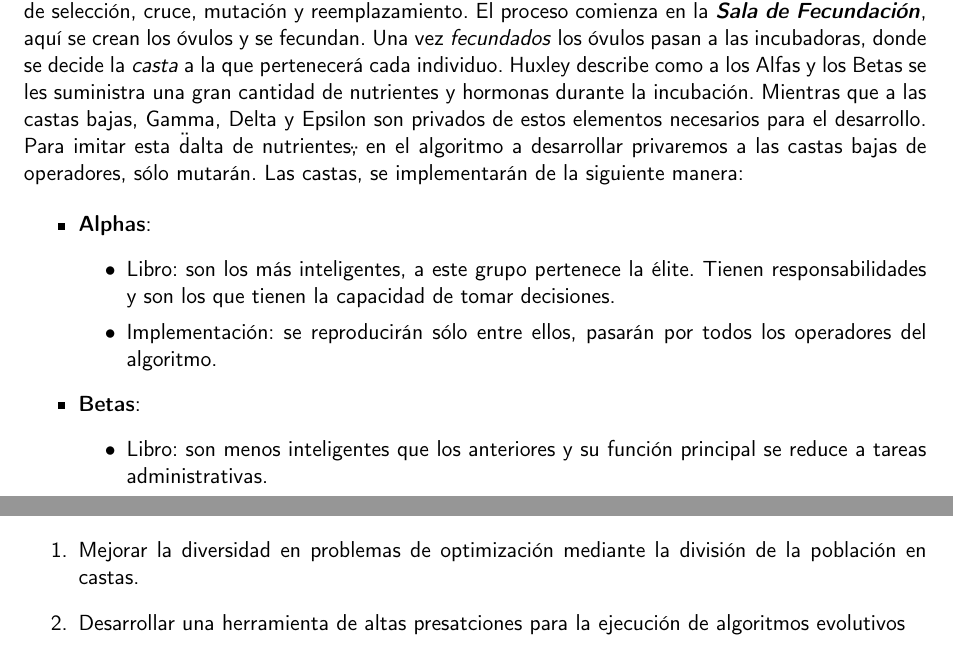
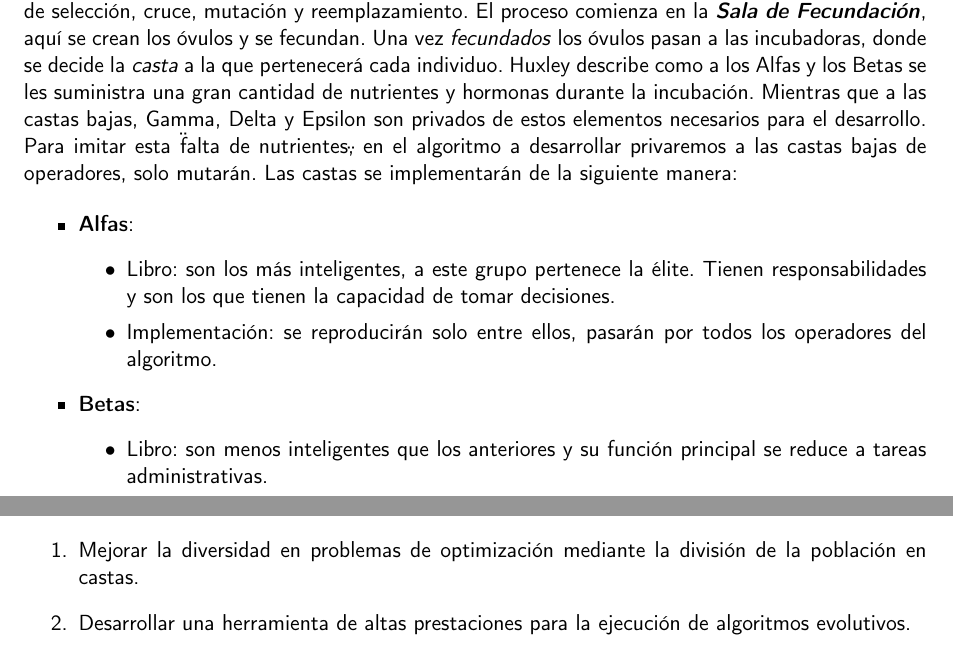
Before and after one commit to cecimerelo/UnAlgoritmoFeliz, a LaTeX book (doc/proyecto.tex, which reads doc/secciones/01_introduccion.tex): two parts of pages 10 and 11 of 19, joined at a grey line, cut so that both start at the same text. Compiled offline with pdfLaTeX.

Commit message:
Corregir ortografía

```diff
--- a/doc/secciones/01_introduccion.tex
+++ b/doc/secciones/01_introduccion.tex
@@ -20,15 +20,15 @@ El libro describe cómo se alcanza esta raza humana perfecta mediante una \"cade
 un algoritmo evolutivo generacional con los operadores de selección, cruce, mutación y reemplazamiento. El proceso comienza en la \textbf{\textit{Sala de Fecundación}},
 aquí se crean los óvulos y se fecundan. Una vez \textit{fecundados} los óvulos pasan a las incubadoras, donde se decide la \textit{casta} a la que pertenecerá cada individuo. Huxley
 describe como a los Alfas y los Betas se les suministra una gran cantidad de nutrientes y hormonas durante la incubación. Mientras que a las castas bajas, Gamma, Delta y
-Epsilon son privados de estos elementos necesarios para el desarrollo. Para imitar esta \"dalta de nutrientes\", en el algoritmo a desarrollar privaremos a las castas bajas de
-operadores, sólo mutarán. Las castas, se implementarán de la siguiente manera:
+Epsilon son privados de estos elementos necesarios para el desarrollo. Para imitar esta \"falta de nutrientes\", en el algoritmo a desarrollar privaremos a las castas bajas de
+operadores, solo mutarán. Las castas se implementarán de la siguiente manera:
 
 \begin{itemize}
-    \item \textbf{Alphas}:
+    \item \textbf{Alfas}:
         \begin{itemize}
             \item Libro: son los más inteligentes, a este grupo pertenece la élite. Tienen responsabilidades y son
             los que tienen la capacidad de tomar decisiones.
-            \item Implementación: se reproducirán sólo entre ellos, pasarán por todos los operadores del algoritmo.
+            \item Implementación: se reproducirán solo entre ellos, pasarán por todos los operadores del algoritmo.
         \end{itemize}
     \item \textbf{Betas}:
         \begin{itemize}
@@ -69,5 +69,5 @@ Este proyecto es software libre, y está liberado con la licencia \cite{gplv3}.
 
 \begin{enumerate}
     \item Mejorar la diversidad en problemas de optimización mediante la división de la población en castas.
-    \item Desarrollar una herramienta de altas presatciones para la ejecución de algoritmos evolutivos
+    \item Desarrollar una herramienta de altas prestaciones para la ejecución de algoritmos evolutivos.
 \end{enumerate}
```
